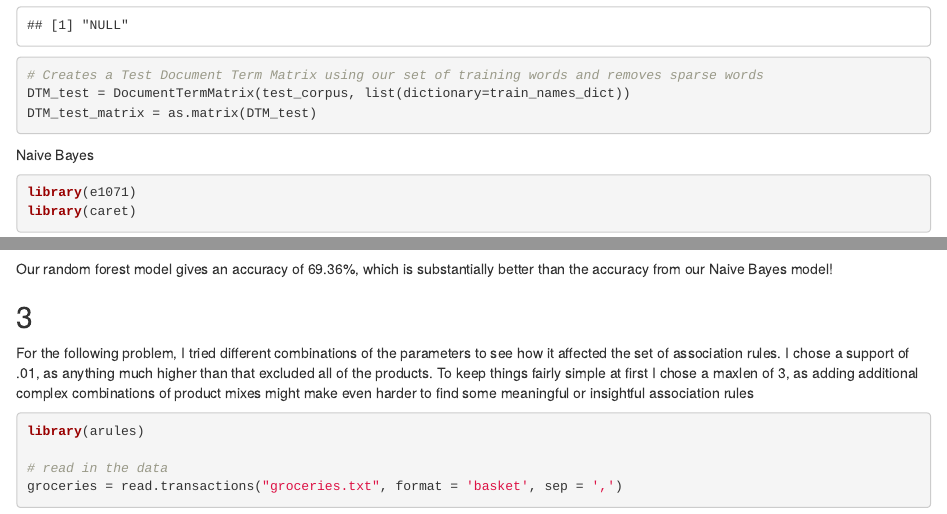
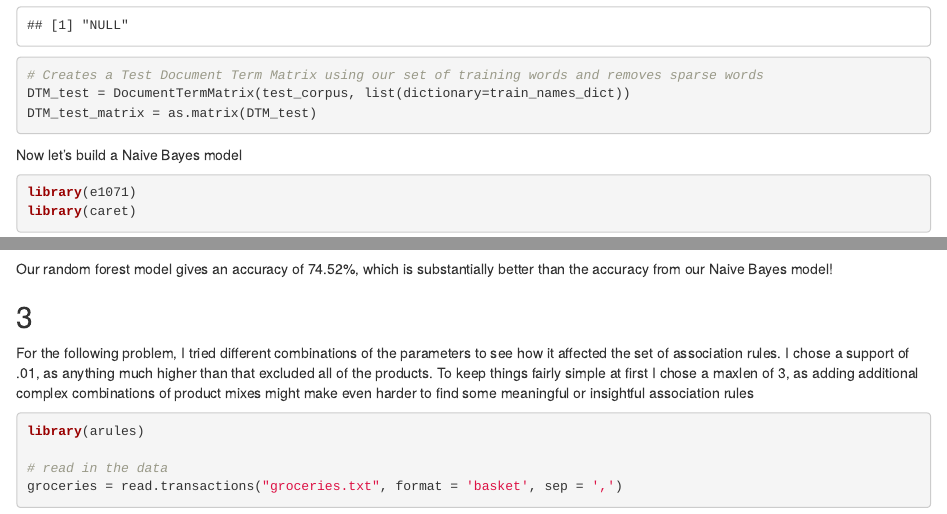
Before and after one commit to carterpearson12/STA-380---HW-2, an R Markdown document (Assignment 2.Rmd): the page in a window 1100 px wide, from 4690 px down, and a second part further down, joined at a grey line. Rendered offline with R 4.5, knitr and Pandoc, with nearby package versions; some code elsewhere in the file could not run offline.

Commit message:
updating answers

````diff
--- a/Assignment 2.Rmd
+++ b/Assignment 2.Rmd
@@ -168,7 +168,7 @@ date: "August 19, 2015"
 output: html_document
 ---
 
-Naive Bayes
+Now let’s build a Naive Bayes model
 ```{r, results="hide"}
 library(e1071)
 library(caret)
@@ -197,7 +197,7 @@ rfpredict = predict(randomforest, data = DTM_test_matrix)
 confusionrf = confusionMatrix(table(rfpredict, test_labels))
 confusionrf$overall
 ```
-Our random forest model gives an accuracy of 69.36%, which is substantially better than the accuracy from our Naive Bayes model!
+Our random forest model gives an accuracy of 74.52%, which is substantially better than the accuracy from our Naive Bayes model!
 
 
 ## 3
````
Also changed, not shown: 1 other file.
